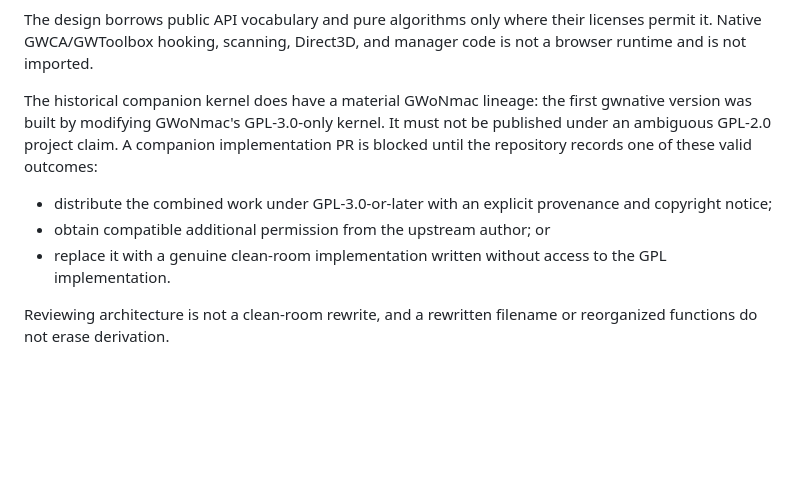
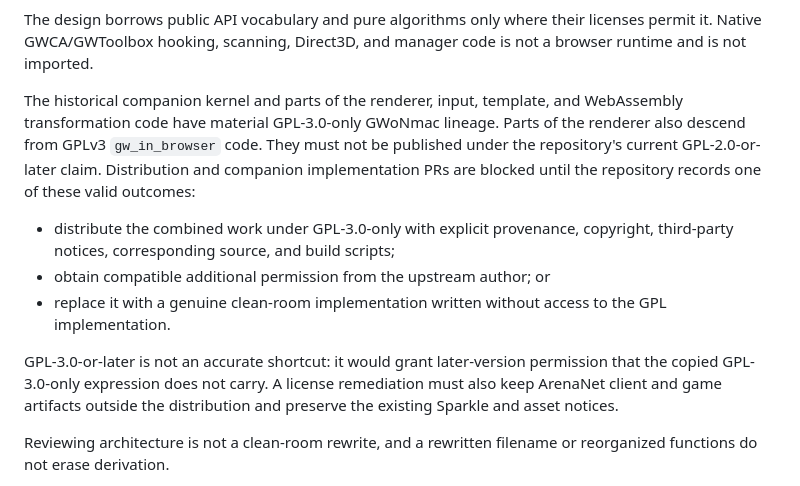
Before and after one commit to jean-humann/gwnative, a Markdown page: docs/game-api-capabilities.md, the part around the change. Rendered like a GitHub page; blank space fills up the shorter version.

Commit message:
docs(api): correct GPL provenance gate

```diff
--- a/docs/game-api-capabilities.md
+++ b/docs/game-api-capabilities.md
@@ -24,17 +24,23 @@ The design borrows public API vocabulary and pure algorithms only where their
 licenses permit it. Native GWCA/GWToolbox hooking, scanning, Direct3D, and
 manager code is not a browser runtime and is not imported.
 
-The historical companion kernel does have a material GWoNmac lineage: the
-first gwnative version was built by modifying GWoNmac's GPL-3.0-only kernel.
-It must not be published under an ambiguous GPL-2.0 project claim. A companion
-implementation PR is blocked until the repository records one of these valid
-outcomes:
+The historical companion kernel and parts of the renderer, input, template,
+and WebAssembly transformation code have material GPL-3.0-only GWoNmac
+lineage. Parts of the renderer also descend from GPLv3 `gw_in_browser` code.
+They must not be published under the repository's current GPL-2.0-or-later
+claim. Distribution and companion implementation PRs are blocked until the
+repository records one of these valid outcomes:
 
-- distribute the combined work under GPL-3.0-or-later with an explicit
-  provenance and copyright notice;
+- distribute the combined work under GPL-3.0-only with explicit provenance,
+  copyright, third-party notices, corresponding source, and build scripts;
 - obtain compatible additional permission from the upstream author; or
 - replace it with a genuine clean-room implementation written without access
   to the GPL implementation.
+
+GPL-3.0-or-later is not an accurate shortcut: it would grant later-version
+permission that the copied GPL-3.0-only expression does not carry. A license
+remediation must also keep ArenaNet client and game artifacts outside the
+distribution and preserve the existing Sparkle and asset notices.
 
 Reviewing architecture is not a clean-room rewrite, and a rewritten filename
 or reorganized functions do not erase derivation.
```
